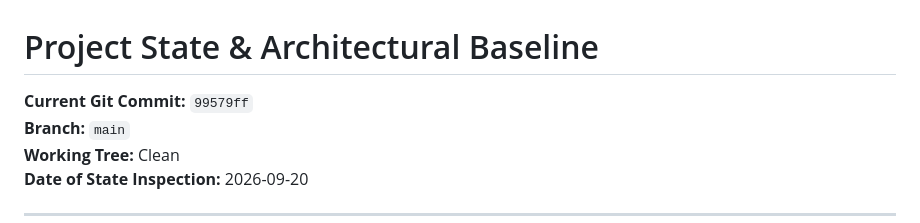
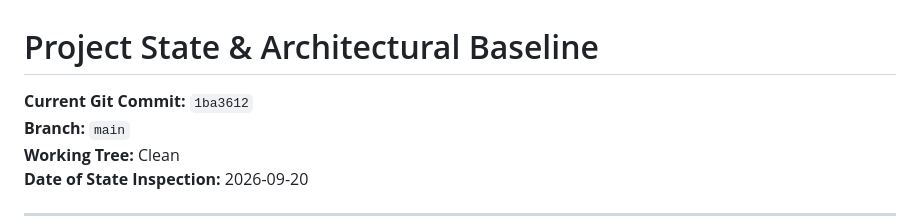
Before and after one commit to nadarallen/power-quality-detector-and-classifier, a Markdown page: docs/PROJECT_STATE.md, the part around the change. GitHub-like rendering.

Commit message:
docs: update HEAD commit hash in PROJECT_STATE.md

```diff
--- a/docs/PROJECT_STATE.md
+++ b/docs/PROJECT_STATE.md
@@ -1,6 +1,6 @@
 # Project State & Architectural Baseline
 
-**Current Git Commit:** `99579ff`
+**Current Git Commit:** `1ba3612`
 **Branch:** `main`
 **Working Tree:** Clean
 **Date of State Inspection:** 2026-09-20
```
